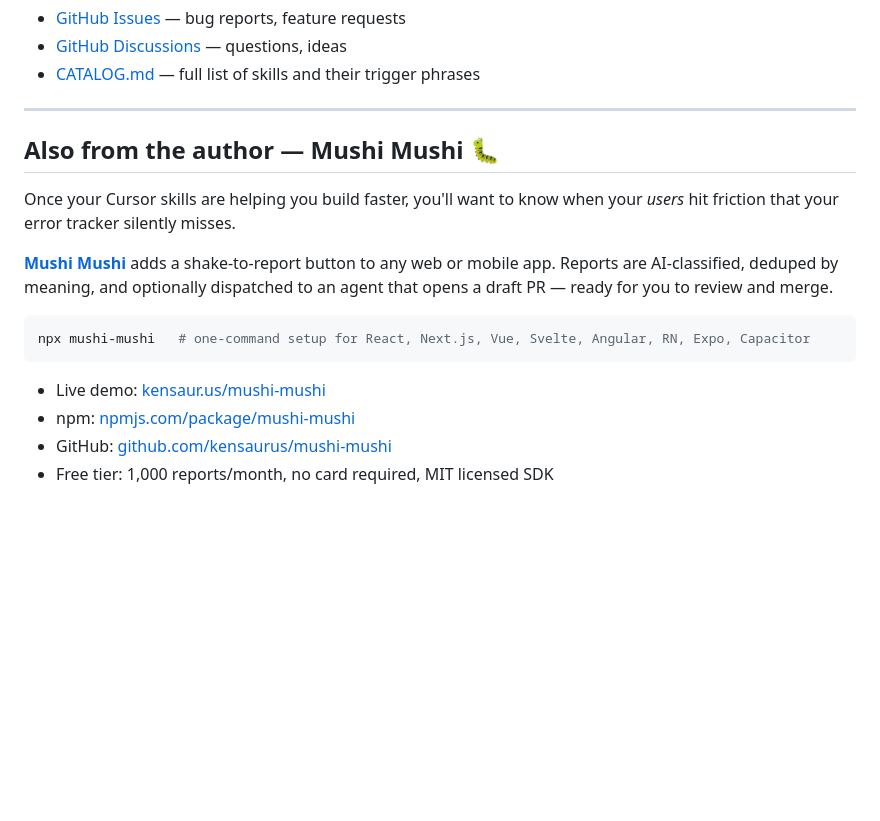
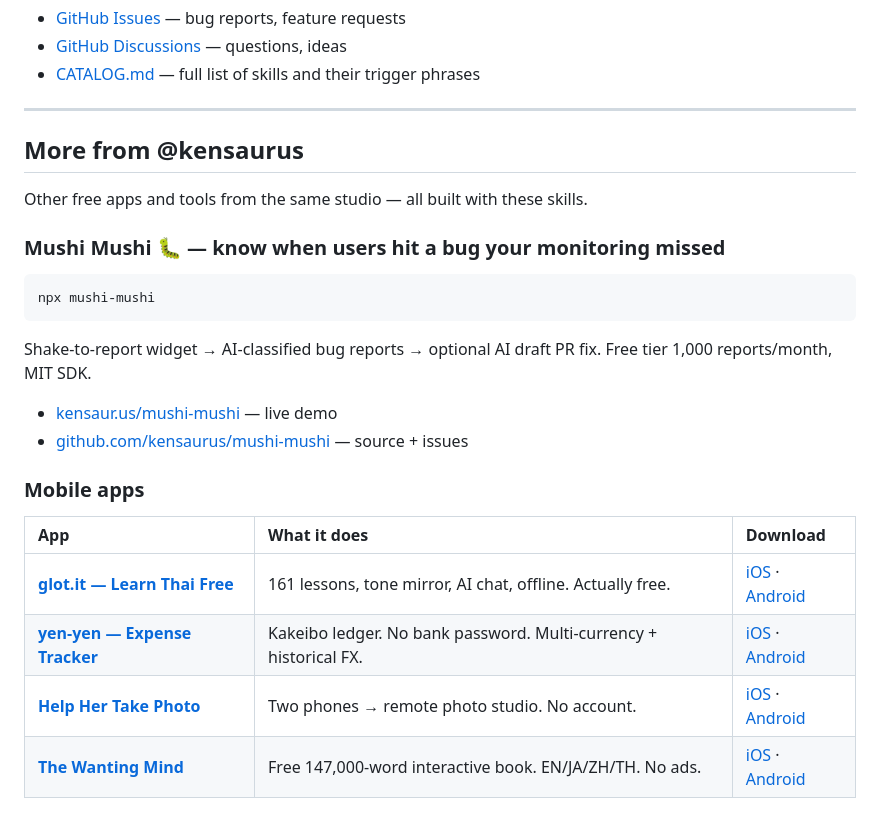
Before and after one commit to kensaurus/cursor-kenji, a Markdown page: docs/GETTING-STARTED.md, the part around the change. Rendered like a GitHub page; blank space fills up the shorter version.

````diff
--- a/docs/GETTING-STARTED.md
+++ b/docs/GETTING-STARTED.md
@@ -113,17 +113,26 @@ Yes, MIT licensed.
 
 ---
 
-## Also from the author — Mushi Mushi 🐛
+## More from @kensaurus
 
-Once your Cursor skills are helping you build faster, you'll want to know when your *users* hit friction that your error tracker silently misses.
+Other free apps and tools from the same studio — all built with these skills.
 
-**[Mushi Mushi](https://kensaur.us/mushi-mushi)** adds a shake-to-report button to any web or mobile app. Reports are AI-classified, deduped by meaning, and optionally dispatched to an agent that opens a draft PR — ready for you to review and merge.
+### Mushi Mushi 🐛 — know when users hit a bug your monitoring missed
 
 ```bash
-npx mushi-mushi   # one-command setup for React, Next.js, Vue, Svelte, Angular, RN, Expo, Capacitor
+npx mushi-mushi
 ```
 
-- Live demo: [kensaur.us/mushi-mushi](https://kensaur.us/mushi-mushi)
-- npm: [npmjs.com/package/mushi-mushi](https://www.npmjs.com/package/mushi-mushi)
-- GitHub: [github.com/kensaurus/mushi-mushi](https://github.com/kensaurus/mushi-mushi)
-- Free tier: 1,000 reports/month, no card required, MIT licensed SDK
+Shake-to-report widget → AI-classified bug reports → optional AI draft PR fix. Free tier 1,000 reports/month, MIT SDK.
+
+- [kensaur.us/mushi-mushi](https://kensaur.us/mushi-mushi) — live demo
+- [github.com/kensaurus/mushi-mushi](https://github.com/kensaurus/mushi-mushi) — source + issues
+
+### Mobile apps
+
+| App | What it does | Download |
+|:----|:-------------|:---------|
+| **[glot.it — Learn Thai Free](https://kensaur.us/glot-it/)** | 161 lessons, tone mirror, AI chat, offline. Actually free. | [iOS](https://apps.apple.com/us/app/glot-it/id6761582648) · [Android](https://play.google.com/store/apps/details?id=com.glotit.app) |
+| **[yen-yen — Expense Tracker](https://kensaur.us/yen-yen/)** | Kakeibo ledger. No bank password. Multi-currency + historical FX. | [iOS](https://kensaur.us/yen-yen/) · [Android](https://play.google.com/store/apps/details?id=app.yenyen) |
+| **[Help Her Take Photo](https://kensaur.us/help-her-take-photo/)** | Two phones → remote photo studio. No account. | [iOS](https://apps.apple.com/app/help-her-take-photo/id6762513666) · [Android](https://play.google.com/store/apps/details?id=com.kensaurus.helphertakephoto) |
+| **[The Wanting Mind](https://kensaur.us/the-wanting-mind/)** | Free 147,000-word interactive book. EN/JA/ZH/TH. No ads. | [iOS](https://apps.apple.com/us/app/the-wanting-mind/id6761361305) · [Android](https://play.google.com/store/apps/details?id=us.kensaur.thewantingmind) |
````
Also changed, not shown: README.md (+15 -10 lines).
